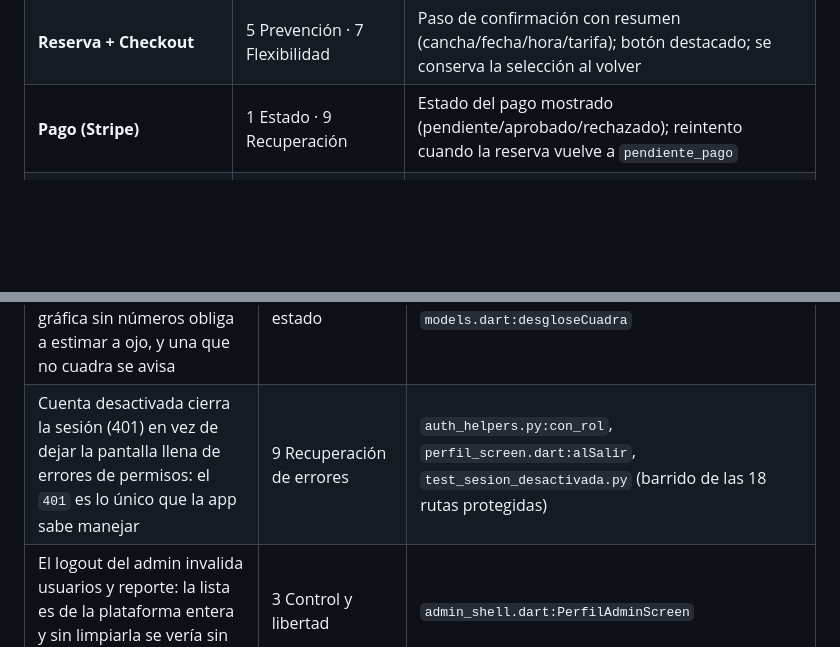
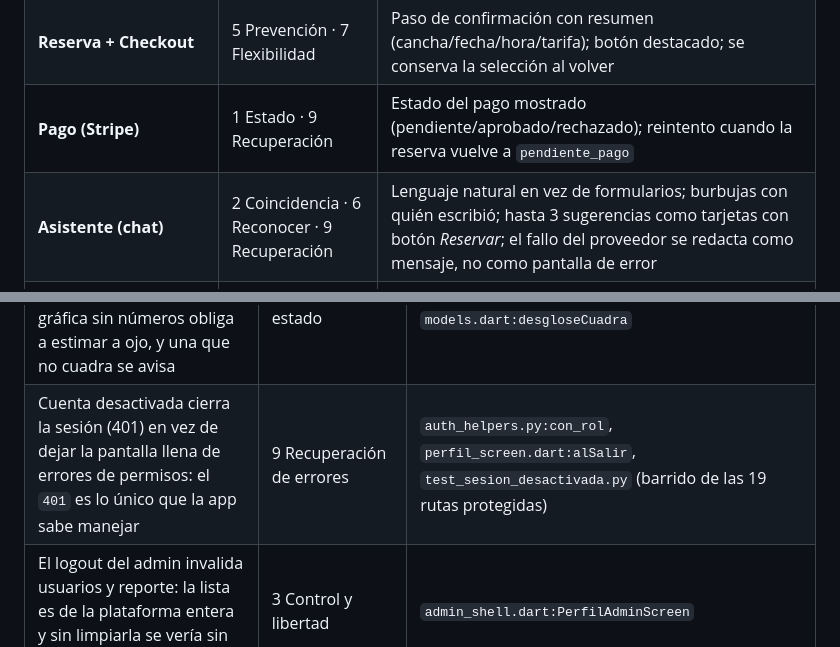
Before and after one commit to Adrixn1140/goaltime-flutter, a Markdown page: docs/heuristics.md, 2 parts joined by grey strips. GitHub-like rendering; blank space fills up the shorter version.

```diff
--- a/docs/heuristics.md
+++ b/docs/heuristics.md
@@ -32,6 +32,7 @@
 | **Disponibilidad (6 días)** | 1 Estado · 5 Prevención · 8 Minimalista | Vista por día tipo calendario; slots ocupados deshabilitados con rojo y tooltip "ocupado" |
 | **Reserva + Checkout** | 5 Prevención · 7 Flexibilidad | Paso de confirmación con resumen (cancha/fecha/hora/tarifa); botón destacado; se conserva la selección al volver |
 | **Pago (Stripe)** | 1 Estado · 9 Recuperación | Estado del pago mostrado (pendiente/aprobado/rechazado); reintento cuando la reserva vuelve a `pendiente_pago` |
+| **Asistente (chat)** | 2 Coincidencia · 6 Reconocer · 9 Recuperación | Lenguaje natural en vez de formularios; burbujas con quién escribió; hasta 3 sugerencias como tarjetas con botón *Reservar*; el fallo del proveedor se redacta como mensaje, no como pantalla de error |
 | **Mis reservas** | 3 Control y libertad · 9 Recuperación | Lista con estados visibles; acciones claras (ver ticket, cancelar con confirmación) |
 | **Panel Dueño (CRUD canchas/horarios)** | 4 Consistencia · 5 Prevención · 3 Control | Formularios coherentes; validación de solapamiento de horarios; confirmaciones en borrado |
 | **Panel Admin (usuarios/reporte)** | 6 Reconocer · 1 Estado | Tabla de usuarios con filtros; gráficas con loading y estados vacíos |
@@ -75,6 +76,6 @@ Decisiones que no aparecen en la tabla anterior porque se tomaron al escribir el
 | Un rol desconocido en la respuesta se degrada a `cliente`, el de menor permiso: ante la duda, no se muestra administración a nadie | 5 Prevención de errores | `usuarios/data/models.dart:_rolDesdeCodigo` + `models_test.dart` |
 | Los estados del reporte se ordenan con el catálogo, no como llegan del JSON: una gráfica cuyas barras cambian de sitio entre recargas no se lee | 4 Consistencia y estándares | `models.dart:estadosPresentes` |
 | Cada barra lleva su cifra al lado, y el desglose se contrasta con el total: una gráfica sin números obliga a estimar a ojo, y una que no cuadra se avisa | 1 Visibilidad de estado | `reporte_screen.dart:_Barras`, `models.dart:desgloseCuadra` |
-| Cuenta desactivada cierra la sesión (401) en vez de dejar la pantalla llena de errores de permisos: el `401` es lo único que la app sabe manejar | 9 Recuperación de errores | `auth_helpers.py:con_rol`, `perfil_screen.dart:alSalir`, `test_sesion_desactivada.py` (barrido de las 18 rutas protegidas) |
+| Cuenta desactivada cierra la sesión (401) en vez de dejar la pantalla llena de errores de permisos: el `401` es lo único que la app sabe manejar | 9 Recuperación de errores | `auth_helpers.py:con_rol`, `perfil_screen.dart:alSalir`, `test_sesion_desactivada.py` (barrido de las 19 rutas protegidas) |
 | El logout del admin invalida usuarios y reporte: la lista es de la plataforma entera y sin limpiarla se vería sin ser admin | 3 Control y libertad | `admin_shell.dart:PerfilAdminScreen` |
 | La pantalla de detalle pide el nombre de la cancha al provider, no lo vuelve a pedir al backend | 7 Flexibilidad y eficiencia | `horarios_screen.dart:nombreCancha` |
```
Also changed, not shown: other parts of docs/heuristics.md (+18 -0 lines), docs/ESTADO.md (+8 -7 lines), docs/PLAN.md (+8 -4 lines).
